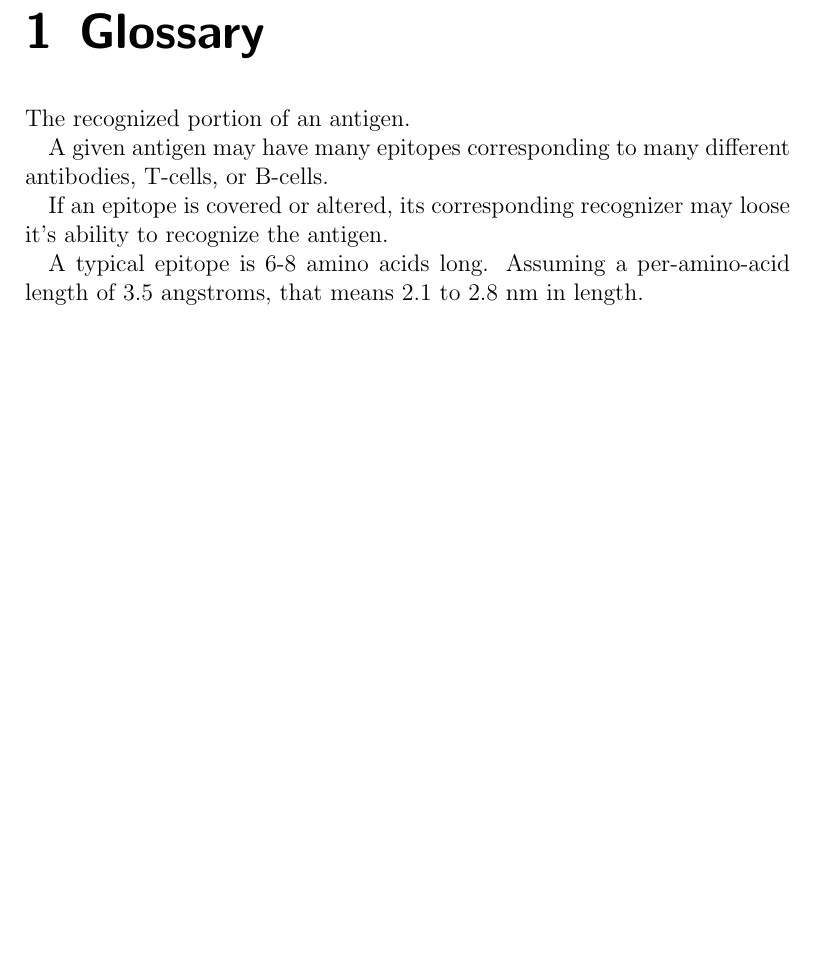
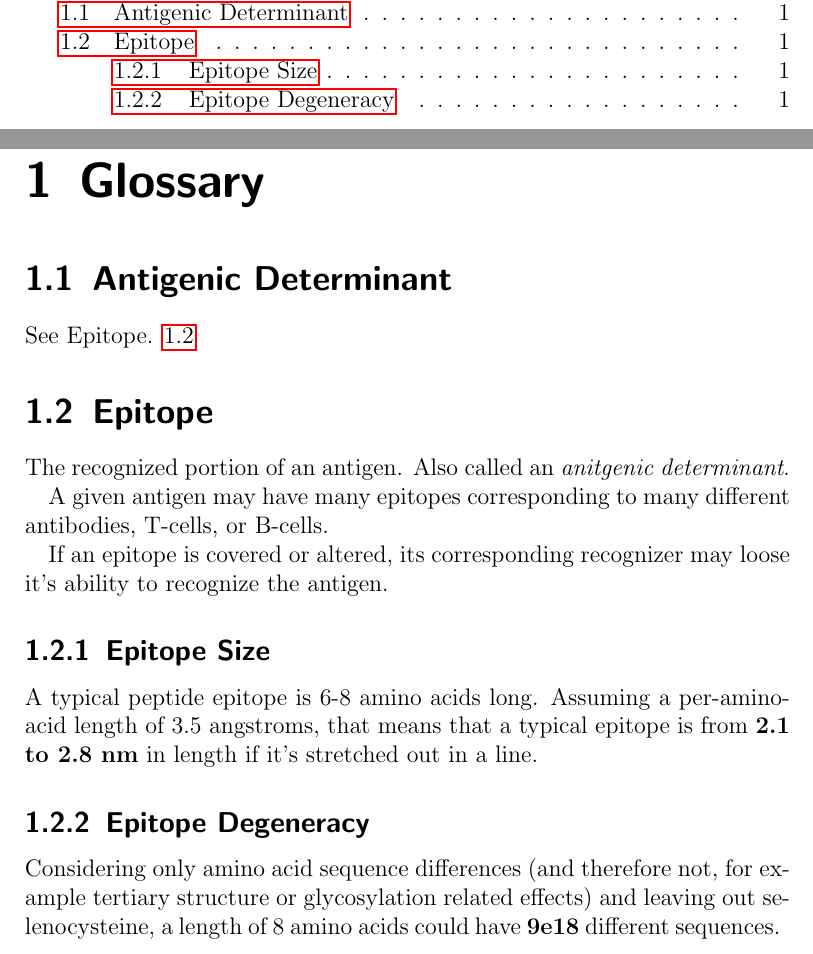
Before and after one commit to dhbradshaw/adaptive-immunity, a LaTeX book (main.tex, which reads Glossary.tex, glossary/antigenic_determinant.tex, glossary/epitope.tex): part of page 5 of 5 before the commit and two parts of pages 3 and 5 of 5 after it, the two joined at a grey line, cut at the place of the change, the shorter picture padded with empty space. Compiled offline with pdfLaTeX.

Commit message:
antigenic_determinant is a synonym for epitope

```diff
--- a/Glossary.tex
+++ b/Glossary.tex
@@ -1,2 +1,3 @@
 \chapter{Glossary}
+\input{glossary/antigenic_determinant}
 \input{glossary/epitope}
--- /dev/null
+++ b/glossary/antigenic_determinant.tex
@@ -0,0 +1,2 @@
+\section{Antigenic Determinant}
+See Epitope. \ref{Glossary:Epitope}
--- a/glossary/epitope.tex
+++ b/glossary/epitope.tex
@@ -1,7 +1,17 @@
-The recognized portion of an antigen.
+\section{Epitope}
+\label{Glossary:Epitope}
+
+The recognized portion of an antigen.  Also called an \textit{anitgenic determinant}.
 
 A given antigen may have many epitopes corresponding to many different antibodies, T-cells, or B-cells.
 
 If an epitope is covered or altered, its corresponding recognizer may loose it's ability to recognize the antigen.
 
-A typical epitope is 6-8 amino acids long.  Assuming a per-amino-acid length of 3.5 angstroms, that means 2.1 to 2.8 nm in length.
+\subsection{Epitope Size}
+A typical peptide epitope is 6-8 amino acids long.
+Assuming a per-amino-acid length of 3.5 angstroms, that means that a typical epitope is from
+\textbf{2.1 to 2.8 nm} in length if it's stretched out in a line.
+\subsection{Epitope Degeneracy}
+Considering only amino acid sequence differences (and therefore not, for example
+tertiary structure or glycosylation related effects) and leaving out selenocysteine,
+a length of 8 amino acids could have \textbf{9e18} different sequences.
--- a/main.tex
+++ b/main.tex
@@ -1,4 +1,6 @@
 \documentclass[letterpaper,twoside,12pt]{scrbook}
+\usepackage{hyperref}
+
 \begin{document}
 \title{Adaptive Immunity}
 \author{Douglas H. Bradshaw}
```
Also changed, not shown: 1 other file.
